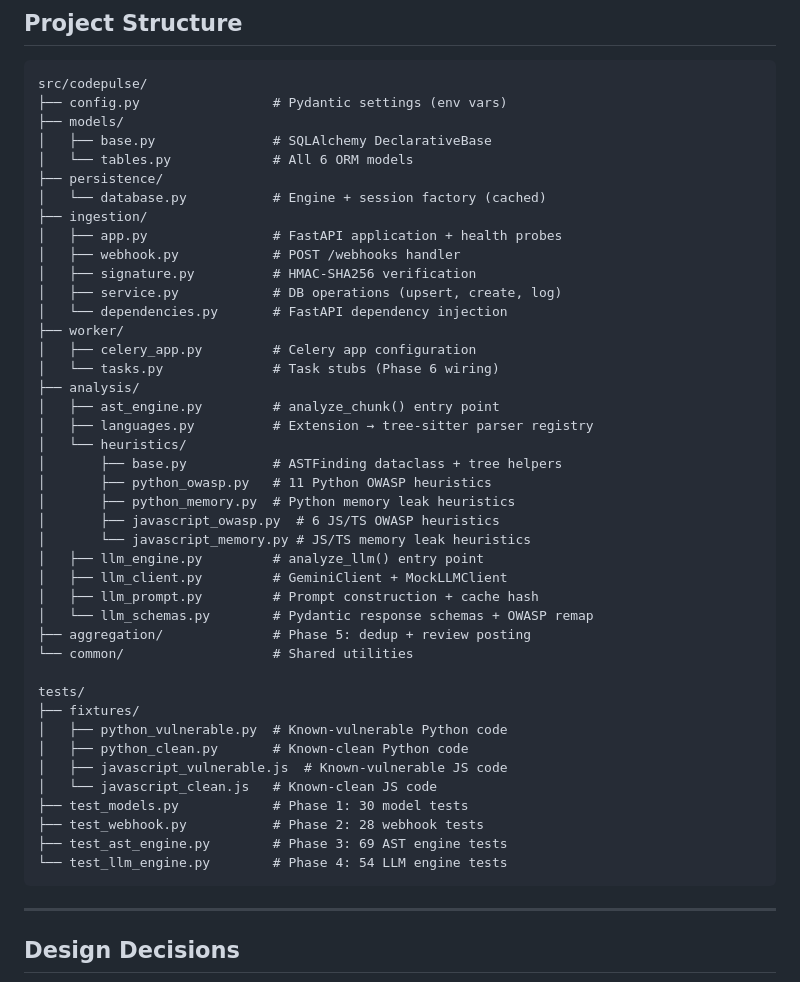
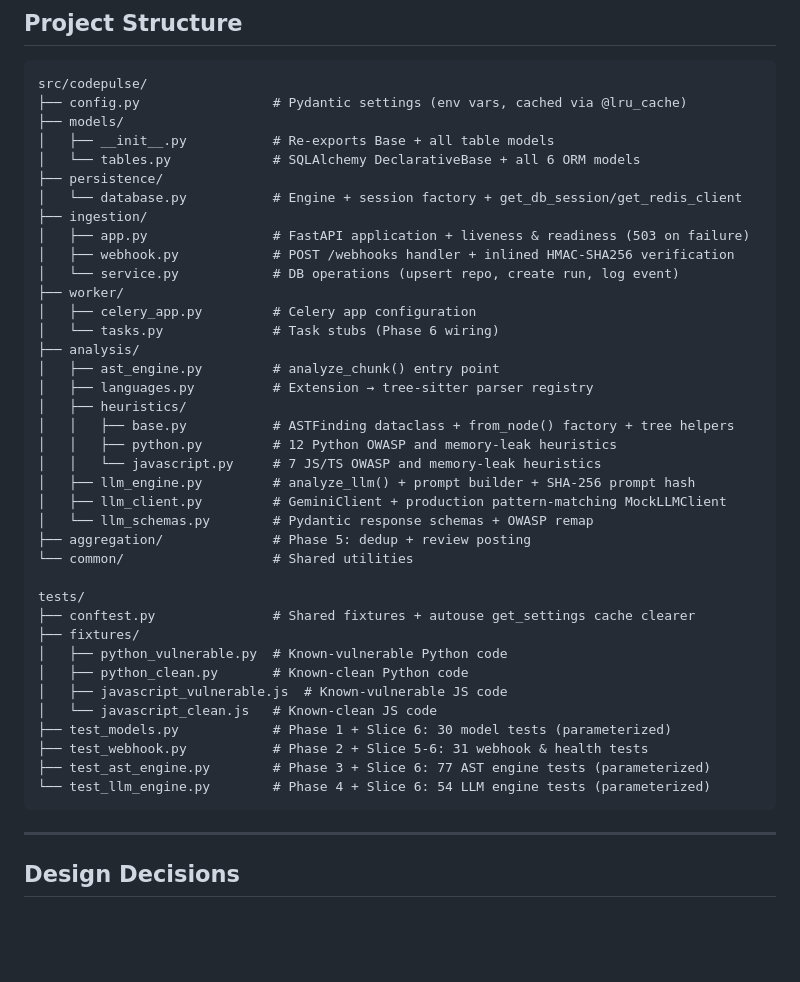
Before and after one commit to bearAtharv/codepulse-ai, a Markdown page: README.md, the part around the change. Drawn GitHub-style; blank space fills up the shorter version.

Commit message:
docs: sync README and CHANGELOG after refactor

````diff
--- a/README.md
+++ b/README.md
@@ -289,47 +289,43 @@ PYTHONPATH=src python -m pytest tests/ -v
 
 ```
 src/codepulse/
-├── config.py                 # Pydantic settings (env vars)
+├── config.py                 # Pydantic settings (env vars, cached via @lru_cache)
 ├── models/
-│   ├── base.py               # SQLAlchemy DeclarativeBase
-│   └── tables.py             # All 6 ORM models
+│   ├── __init__.py           # Re-exports Base + all table models
+│   └── tables.py             # SQLAlchemy DeclarativeBase + all 6 ORM models
 ├── persistence/
-│   └── database.py           # Engine + session factory (cached)
+│   └── database.py           # Engine + session factory + get_db_session/get_redis_client
 ├── ingestion/
-│   ├── app.py                # FastAPI application + health probes
-│   ├── webhook.py            # POST /webhooks handler
-│   ├── signature.py          # HMAC-SHA256 verification
-│   ├── service.py            # DB operations (upsert, create, log)
-│   └── dependencies.py       # FastAPI dependency injection
+│   ├── app.py                # FastAPI application + liveness & readiness (503 on failure)
+│   ├── webhook.py            # POST /webhooks handler + inlined HMAC-SHA256 verification
+│   └── service.py            # DB operations (upsert repo, create run, log event)
 ├── worker/
 │   ├── celery_app.py         # Celery app configuration
 │   └── tasks.py              # Task stubs (Phase 6 wiring)
 ├── analysis/
 │   ├── ast_engine.py         # analyze_chunk() entry point
 │   ├── languages.py          # Extension → tree-sitter parser registry
-│   └── heuristics/
-│       ├── base.py           # ASTFinding dataclass + tree helpers
-│       ├── python_owasp.py   # 11 Python OWASP heuristics
-│       ├── python_memory.py  # Python memory leak heuristics
-│       ├── javascript_owasp.py  # 6 JS/TS OWASP heuristics
-│       └── javascript_memory.py # JS/TS memory leak heuristics
-│   ├── llm_engine.py         # analyze_llm() entry point
-│   ├── llm_client.py         # GeminiClient + MockLLMClient
-│   ├── llm_prompt.py         # Prompt construction + cache hash
+│   ├── heuristics/
+│   │   ├── base.py           # ASTFinding dataclass + from_node() factory + tree helpers
+│   │   ├── python.py         # 12 Python OWASP and memory-leak heuristics
+│   │   └── javascript.py     # 7 JS/TS OWASP and memory-leak heuristics
+│   ├── llm_engine.py         # analyze_llm() + prompt builder + SHA-256 prompt hash
+│   ├── llm_client.py         # GeminiClient + production pattern-matching MockLLMClient
 │   └── llm_schemas.py        # Pydantic response schemas + OWASP remap
 ├── aggregation/              # Phase 5: dedup + review posting
 └── common/                   # Shared utilities
 
 tests/
+├── conftest.py               # Shared fixtures + autouse get_settings cache clearer
 ├── fixtures/
 │   ├── python_vulnerable.py  # Known-vulnerable Python code
 │   ├── python_clean.py       # Known-clean Python code
 │   ├── javascript_vulnerable.js  # Known-vulnerable JS code
 │   └── javascript_clean.js   # Known-clean JS code
-├── test_models.py            # Phase 1: 30 model tests
-├── test_webhook.py           # Phase 2: 28 webhook tests
-├── test_ast_engine.py        # Phase 3: 69 AST engine tests
-└── test_llm_engine.py        # Phase 4: 54 LLM engine tests
+├── test_models.py            # Phase 1 + Slice 6: 30 model tests (parameterized)
+├── test_webhook.py           # Phase 2 + Slice 5-6: 31 webhook & health tests
+├── test_ast_engine.py        # Phase 3 + Slice 6: 77 AST engine tests (parameterized)
+└── test_llm_engine.py        # Phase 4 + Slice 6: 54 LLM engine tests (parameterized)
 ```
 
 ---
````
Also changed, not shown: CHANGELOG.md (+32 -0 lines).
